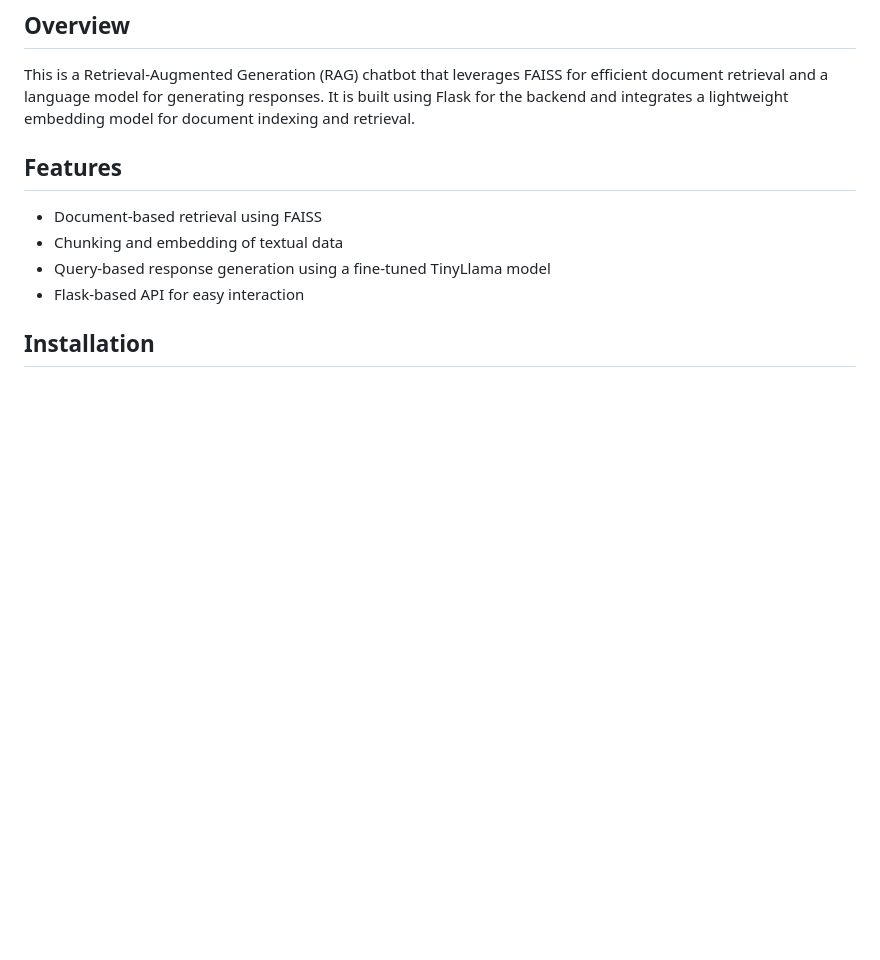
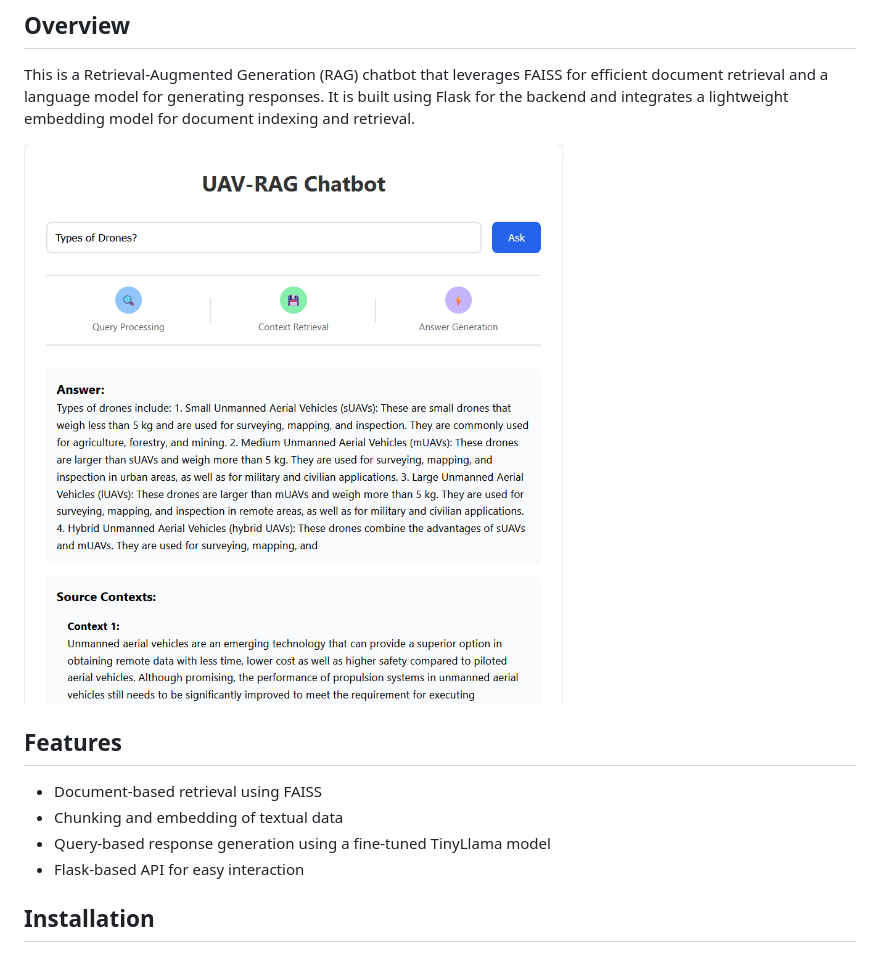
Before and after one commit to Junkie0/RAG-chatbot, a Markdown page: README.md, the part around the change. Drawn GitHub-style; pictures changed too: images/Screenshot 2025-01-31 085824.png (added); blank space fills up the shorter version.

Commit message:
Changed Readme and Added image

```diff
--- a/README.md
+++ b/README.md
@@ -3,6 +3,8 @@
 ## Overview
 
 This is a Retrieval-Augmented Generation (RAG) chatbot that leverages FAISS for efficient document retrieval and a language model for generating responses. It is built using Flask for the backend and integrates a lightweight embedding model for document indexing and retrieval.
+
+![SS](images/Screenshot%202025-01-31%20085824.png)
 
 ## Features
 
```
Also changed, not shown: 1 other file.
